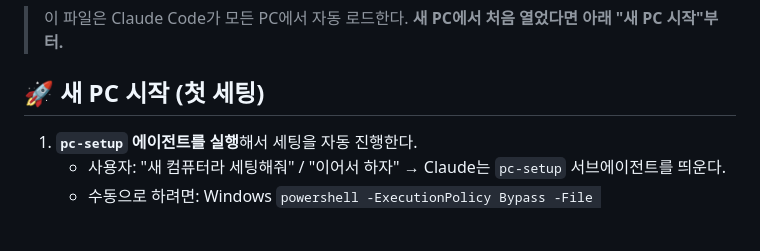
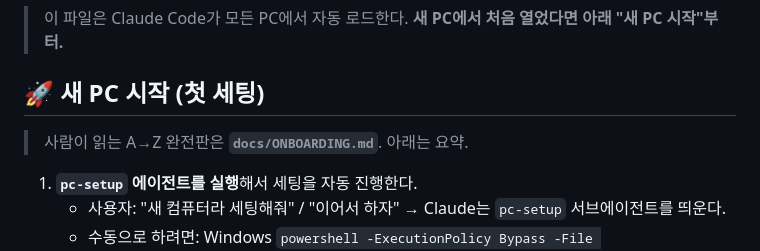
Before and after one commit to soonhyeonlee/dw, a Markdown page: CLAUDE.md, the part around the change. GitHub-like rendering; blank space fills up the shorter version.

Commit message:
@ docs: 새 작업환경 온보딩 A→Z 매뉴얼(ONBOARDING.md) 추가
- 사전준비물·3분요약·GitHub인증·구조·env·실행·메모리복원·배포·트러블슈팅·작업스타일 총망라
- CLAUDE.md에서 링크

Co-Authored-By: Claude Opus 4.8 (1M context) <noreply@anthropic.com>
@

```diff
--- a/CLAUDE.md
+++ b/CLAUDE.md
@@ -3,6 +3,8 @@
 > 이 파일은 Claude Code가 모든 PC에서 자동 로드한다. **새 PC에서 처음 열었다면 아래 "새 PC 시작"부터.**
 
 ## 🚀 새 PC 시작 (첫 세팅)
+> 사람이 읽는 A→Z 완전판은 **`docs/ONBOARDING.md`**. 아래는 요약.
+
 1. **`pc-setup` 에이전트를 실행**해서 세팅을 자동 진행한다.
    - 사용자: "새 컴퓨터라 세팅해줘" / "이어서 하자" → Claude는 `pc-setup` 서브에이전트를 띄운다.
    - 수동으로 하려면: Windows `powershell -ExecutionPolicy Bypass -File scripts/setup.ps1`, 그 외 `bash scripts/setup.sh`.
```
Also changed, not shown: docs/ONBOARDING.md (added, +181 -0 lines).
